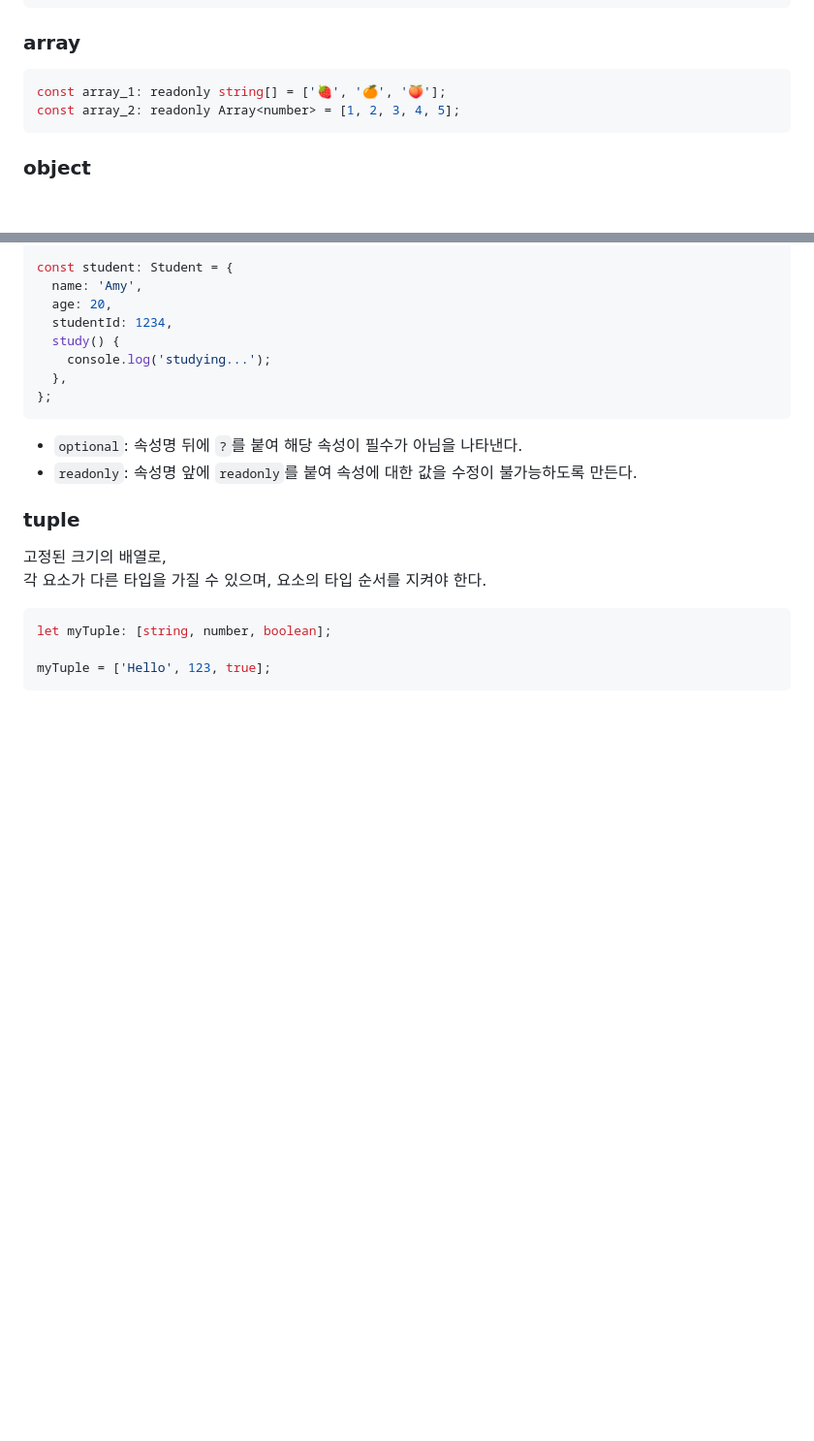
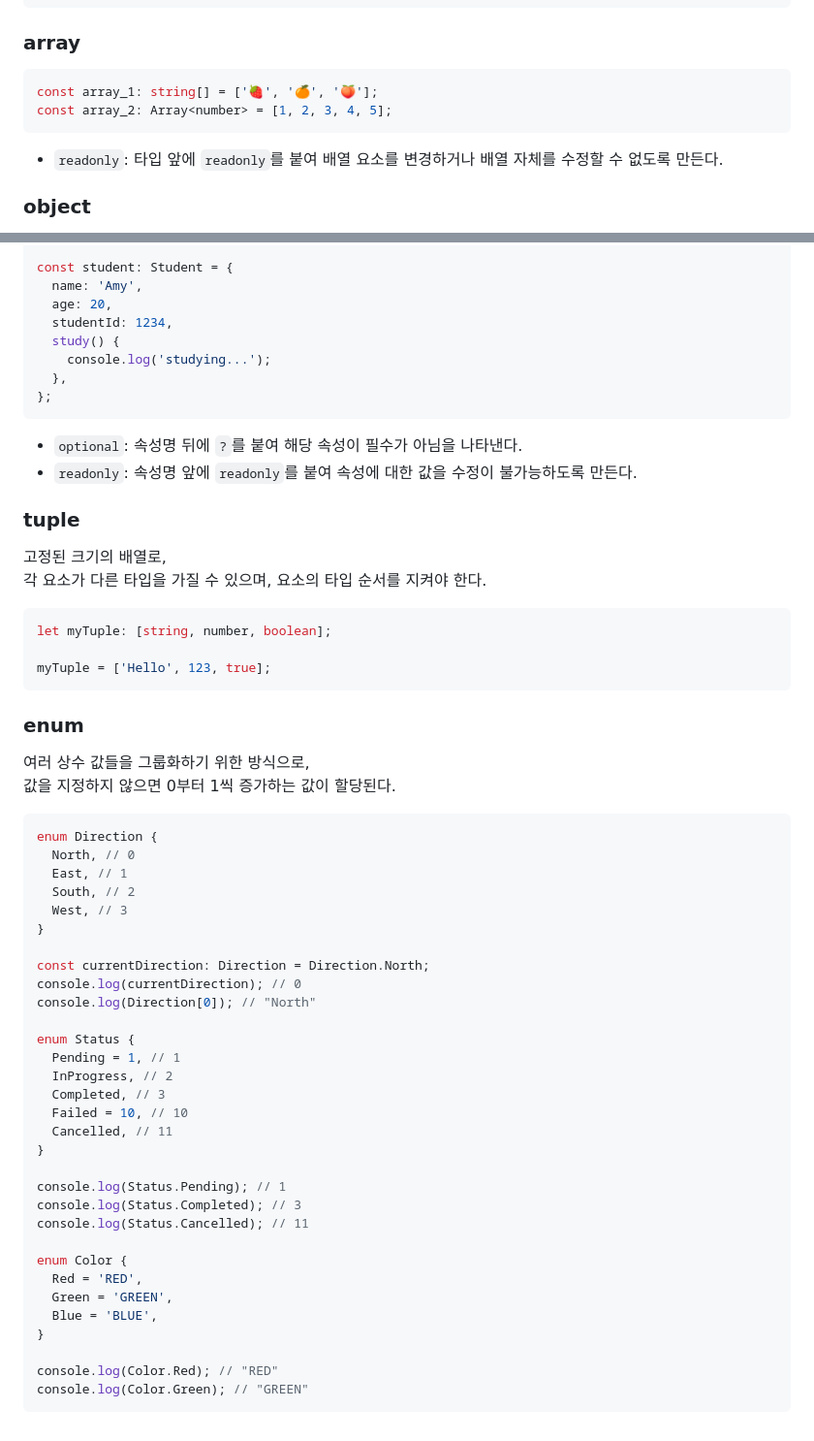
Before and after one commit to seyoonagain/oz, a Markdown page: typescript/1205.md, 2 parts joined by grey strips. Shown at 97% size. Drawn GitHub-style; blank space fills up the shorter version.

````diff
--- a/typescript/1205.md
+++ b/typescript/1205.md
@@ -21,9 +21,11 @@ type User = {
 ### array
 
 ```ts
-const array_1: readonly string[] = ['🍓', '🍊', '🍑'];
-const array_2: readonly Array<number> = [1, 2, 3, 4, 5];
+const array_1: string[] = ['🍓', '🍊', '🍑'];
+const array_2: Array<number> = [1, 2, 3, 4, 5];
 ```
+
+- `readonly`: 타입 앞에 `readonly`를 붙여 배열 요소를 변경하거나 배열 자체를 수정할 수 없도록 만든다.
 
 ### object
 
@@ -130,3 +132,42 @@ let myTuple: [string, number, boolean];
 
 myTuple = ['Hello', 123, true];
 ```
+
+### enum
+
+여러 상수 값들을 그룹화하기 위한 방식으로,
+값을 지정하지 않으면 0부터 1씩 증가하는 값이 할당된다.
+
+```ts
+enum Direction {
+  North, // 0
+  East, // 1
+  South, // 2
+  West, // 3
+}
+
+const currentDirection: Direction = Direction.North;
+console.log(currentDirection); // 0
+console.log(Direction[0]); // "North"
+
+enum Status {
+  Pending = 1, // 1
+  InProgress, // 2
+  Completed, // 3
+  Failed = 10, // 10
+  Cancelled, // 11
+}
+
+console.log(Status.Pending); // 1
+console.log(Status.Completed); // 3
+console.log(Status.Cancelled); // 11
+
+enum Color {
+  Red = 'RED',
+  Green = 'GREEN',
+  Blue = 'BLUE',
+}
+
+console.log(Color.Red); // "RED"
+console.log(Color.Green); // "GREEN"
+```
````
Also changed, not shown: other parts of typescript/1205.md (+1 -1 lines).
